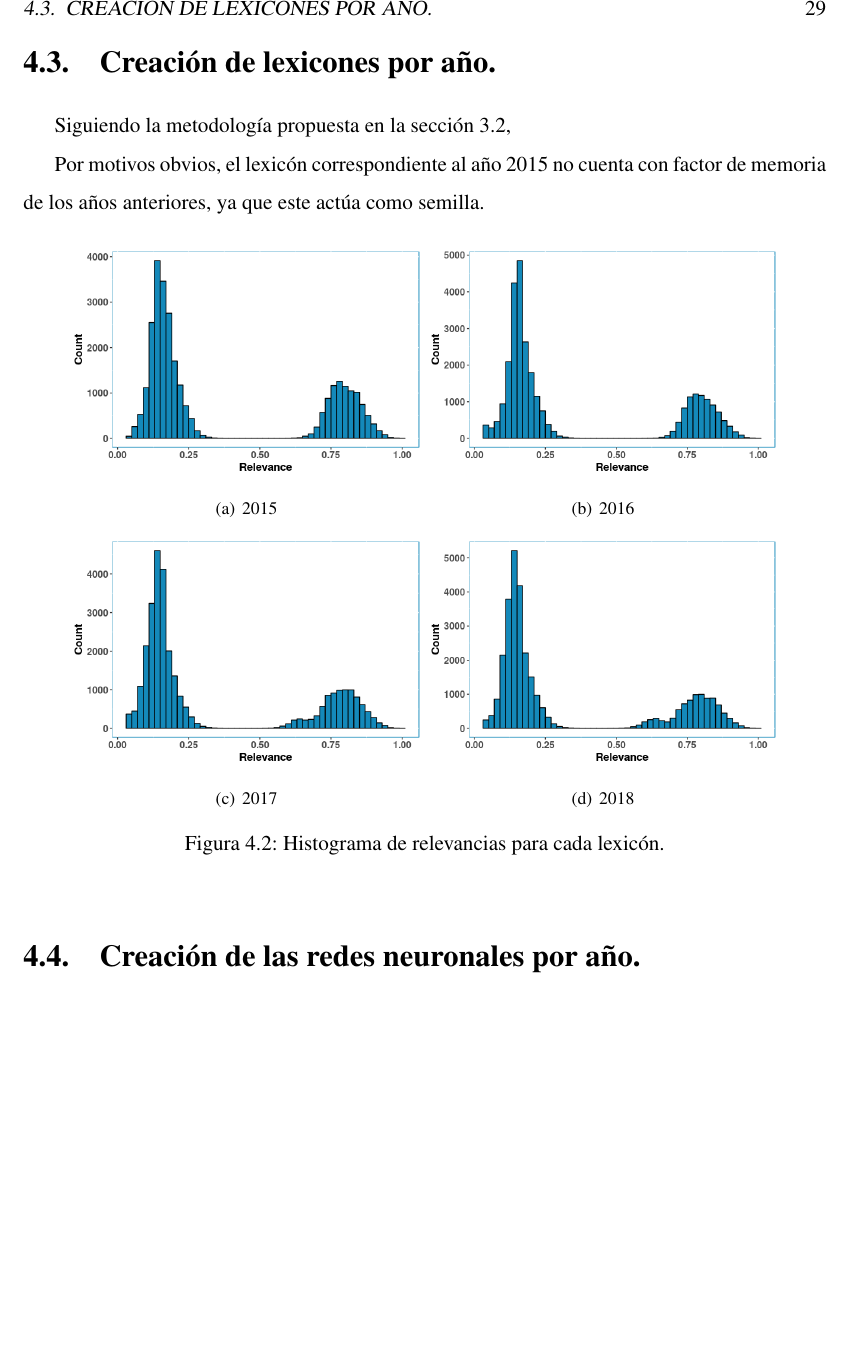
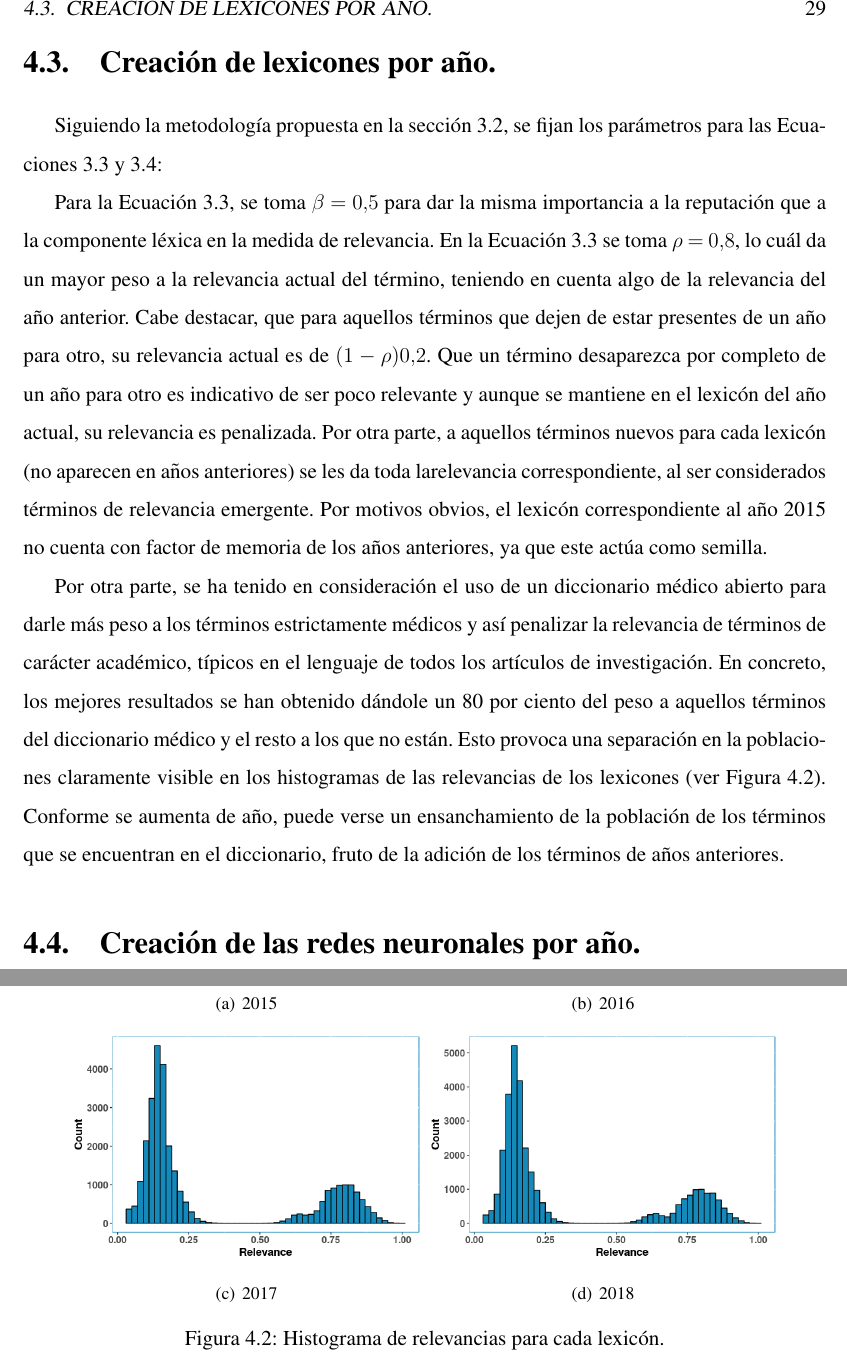
Before and after one commit to adrianalonsoba/tfm-decision, a LaTeX book (memoria.tex): part of page 31 of 37 before the commit and two parts of pages 31 and 32 of 39 after it, the two joined at a grey line, cut so that both start at the same text, the shorter picture padded with empty space. Compiled offline with pdfLaTeX; the source files are stored in an older character set and shown here as Unicode.

Commit message:
cha nges

```diff
--- a/memoria.tex
+++ b/memoria.tex
@@ -441,9 +443,13 @@ Al fijar los valores de saturación y normalizar en $0$ $1$ la reputación de to
 \section{Creación de lexicones por año.}
 \label{sec:lex_creation}
 
-Siguiendo la metodología propuesta en la sección \ref{sec:lex},
+Siguiendo la metodología propuesta en la sección \ref{sec:lex}, se fijan los parámetros para las Ecuaciones \ref{eq:4} y \ref{eq:5}:
 
+Para la Ecuación \ref{eq:4}, se toma $\beta$ $=$ $0.5$ para dar la misma importancia a la reputación que a la componente léxica en la medida de relevancia.
+En la Ecuación \ref{eq:4} se toma $\rho$ $=$ $0.8$, lo cuál da un mayor peso a la relevancia actual del término, teniendo en cuenta algo de la relevancia del año anterior. Cabe destacar, que para aquellos términos que dejen de estar presentes de un año para otro, su relevancia actual es de $(1-\rho) 0.2$. Que un término desaparezca por completo de un año para otro es indicativo de ser poco relevante y aunque se mantiene en el lexicón del año actual, su relevancia es penalizada. Por otra parte, a aquellos términos nuevos para cada lexicón (no aparecen en años anteriores) se les da toda larelevancia correspondiente, al ser considerados términos de relevancia emergente.
 Por motivos obvios, el lexicón correspondiente al año 2015 no cuenta con factor de memoria de los años anteriores, ya que este actúa como semilla.
+
+Por otra parte, se ha tenido en consideración el uso de un diccionario médico abierto para darle más peso a los términos estrictamente médicos y así penalizar la relevancia de términos de carácter académico, típicos en el lenguaje de todos los artículos de investigación. En concreto, los mejores resultados se han obtenido dándole un 80 por ciento del peso a aquellos términos del diccionario médico y el resto a los que no están. Esto provoca una separación en la poblaciones claramente visible en los histogramas de las relevancias de los lexicones (ver Figura \ref{fig:hists}). Conforme se aumenta de año, puede verse un ensanchamiento de la población de los términos que se encuentran en el diccionario, fruto de la adición de los términos de años anteriores.
 
 \begin{figure}[htbp]
 \centering
```
Also changed, not shown: memoria.pdf, memoria.tex (2 more changed lines), 5 other files.
